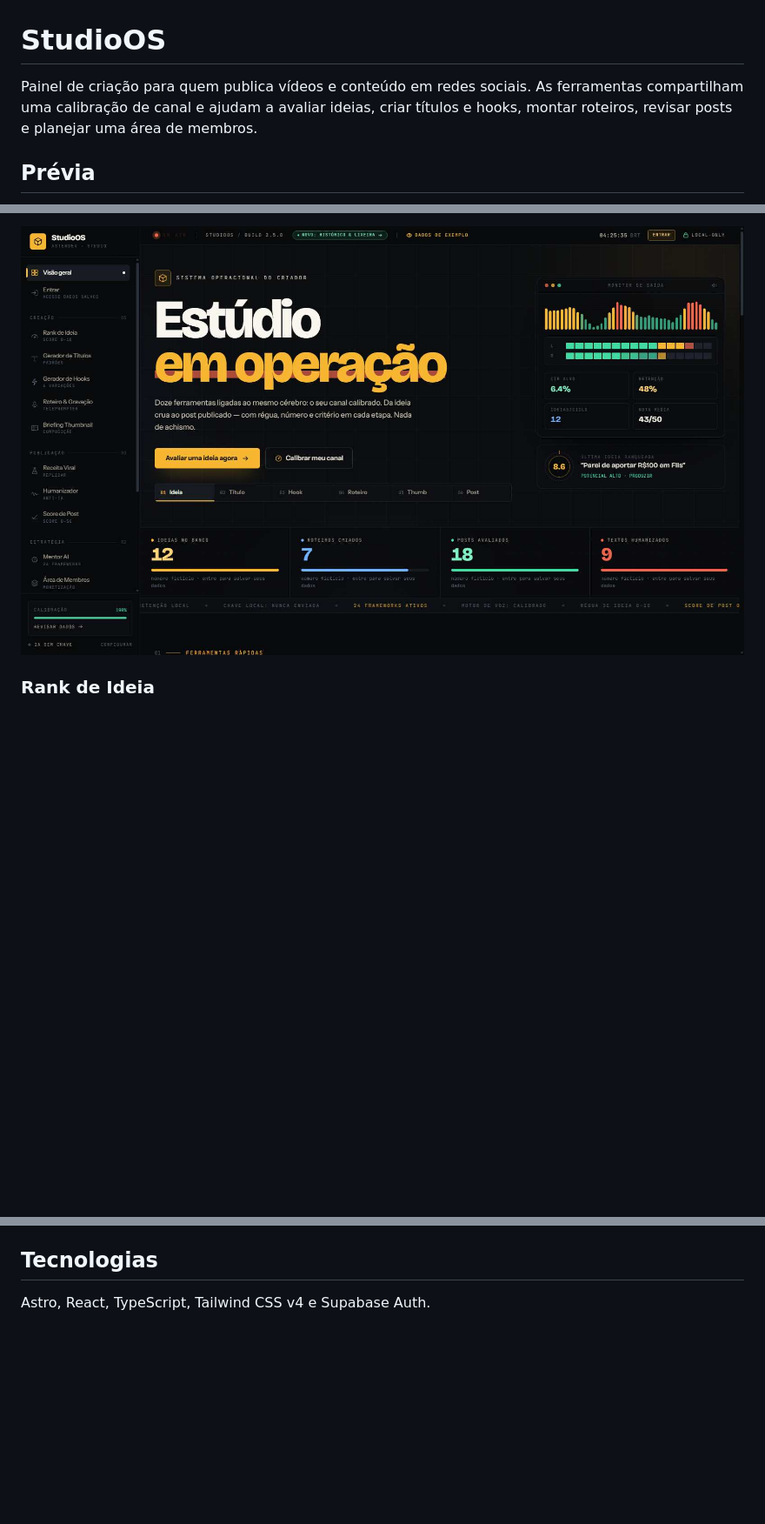
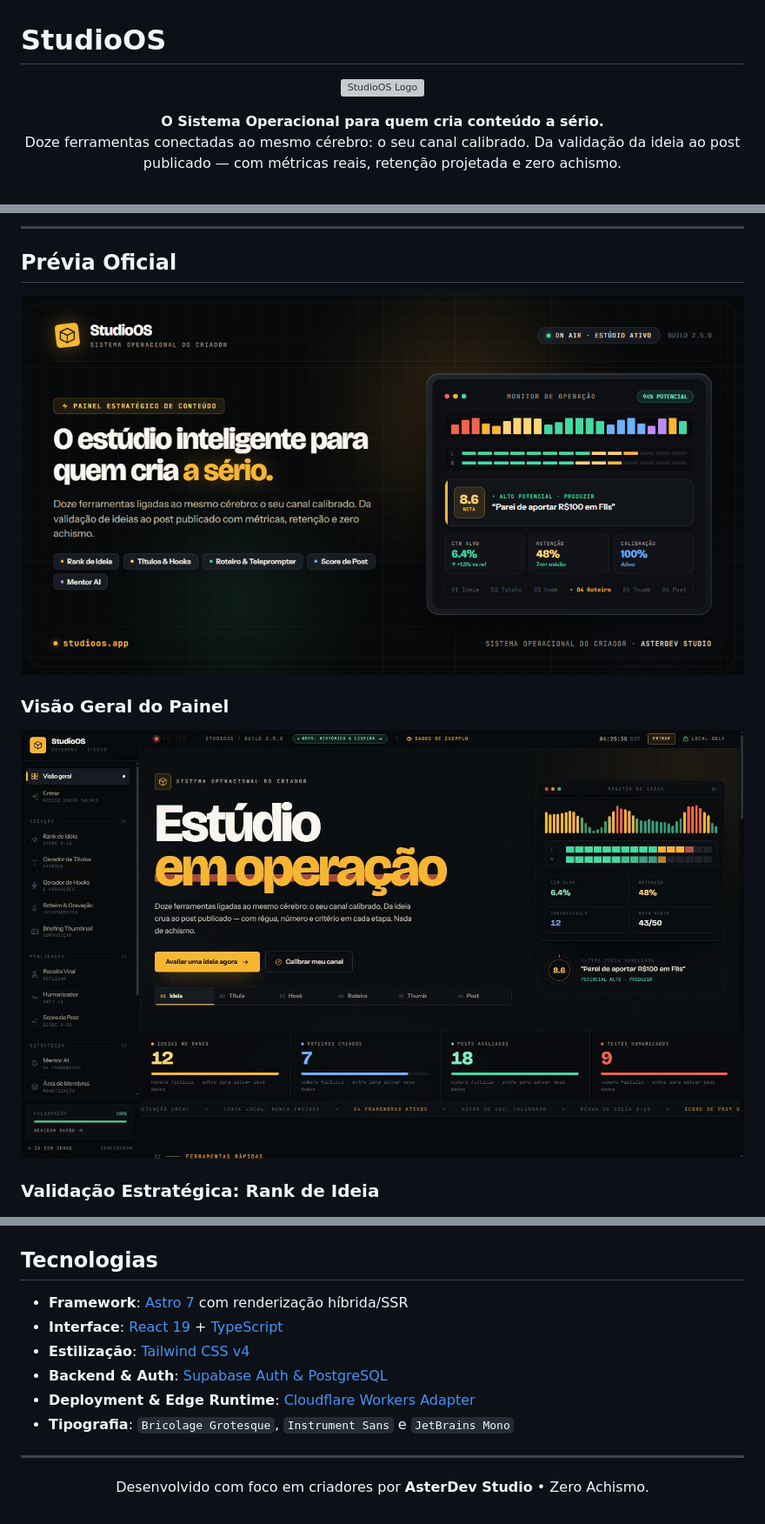
Before and after one commit to zAstergun/StudioOS, a Markdown page: README.md, 3 parts joined by grey strips. Shown at 87% size. Rendered like a GitHub page; pictures changed too: docs/images/studioos-og.png (added); blank space fills up the shorter version; grey boxes are pictures that could not be loaded.

```diff
--- a/README.md
+++ b/README.md
@@ -1,6 +1,11 @@
 # StudioOS
 
-Painel de criação para quem publica vídeos e conteúdo em redes sociais. As ferramentas compartilham uma calibração de canal e ajudam a avaliar ideias, criar títulos e hooks, montar roteiros, revisar posts e planejar uma área de membros.
+<p align="center">
+  <img src="public/logo.svg" alt="StudioOS Logo" width="80" height="80" />
+</p>
 
-## Prévia
+<p align="center">
+  <strong>O Sistema Operacional para quem cria conteúdo a sério.</strong><br />
+  Doze ferramentas conectadas ao mesmo cérebro: o seu canal calibrado. Da validação da ideia ao post publicado — com métricas reais, retenção projetada e zero achismo.
+</p>
 
@@ -8,7 +19,15 @@ Painel de criação para quem publica vídeos e conteúdo em redes sociais. As f
 
-![Visão geral do StudioOS em modo visitante, com contagens fictícias de demonstração](docs/images/studioos-visao-geral.jpg)
+---
 
-### Rank de Ideia
+## Prévia Oficial
+
+![StudioOS — Sistema Operacional do Criador](docs/images/studioos-og.png)
+
+### Visão Geral do Painel
+
+![Visão geral do StudioOS com monitor de telemetria e esteira de produção](docs/images/studioos-visao-geral.jpg)
+
+### Validação Estratégica: Rank de Ideia
 
 ![Rank de Ideia com campos de exemplo e avaliação por critérios](docs/images/studioos-rank-de-ideia.jpg)
 
@@ -76,4 +177,15 @@ supabase/           Esquema SQL e políticas de acesso
 
 ## Tecnologias
 
-Astro, React, TypeScript, Tailwind CSS v4 e Supabase Auth.
+- **Framework**: [Astro 7](https://astro.build/) com renderização híbrida/SSR
+- **Interface**: [React 19](https://react.dev/) + [TypeScript](https://www.typescriptlang.org/)
+- **Estilização**: [Tailwind CSS v4](https://tailwindcss.com/)
+- **Backend & Auth**: [Supabase Auth & PostgreSQL](https://supabase.com/)
+- **Deployment & Edge Runtime**: [Cloudflare Workers Adapter](https://developers.cloudflare.com/workers/)
+- **Tipografia**: `Bricolage Grotesque`, `Instrument Sans` e `JetBrains Mono`
+
+---
+
+<p align="center">
+  Desenvolvido com foco em criadores por <strong>AsterDev Studio</strong> &bull; Zero Achismo.
+</p>
```
Also changed, not shown: other parts of README.md (+127 -39 lines), public/og-image.png (added), public/og.png (added), 2 other files.
